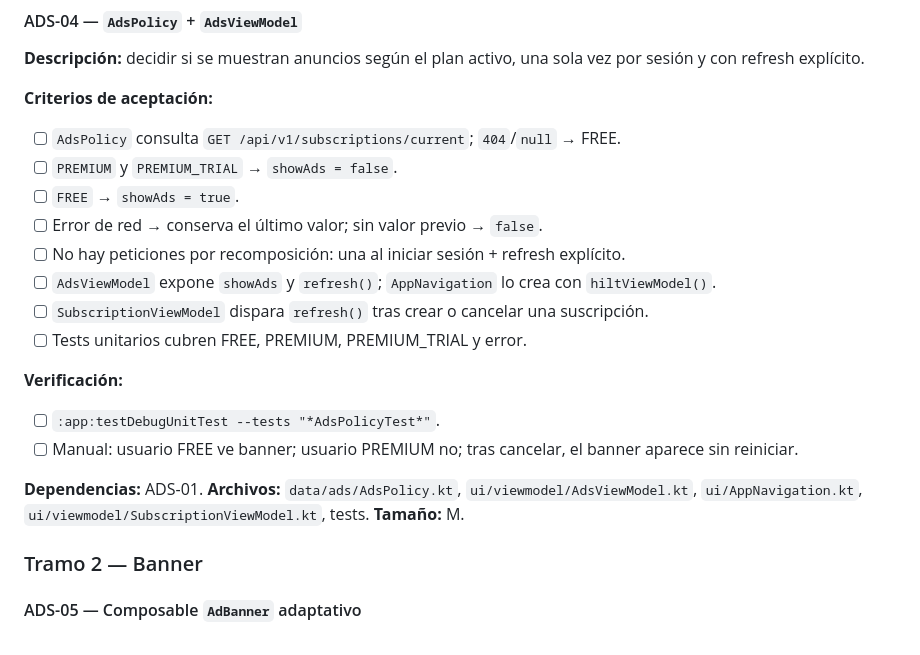
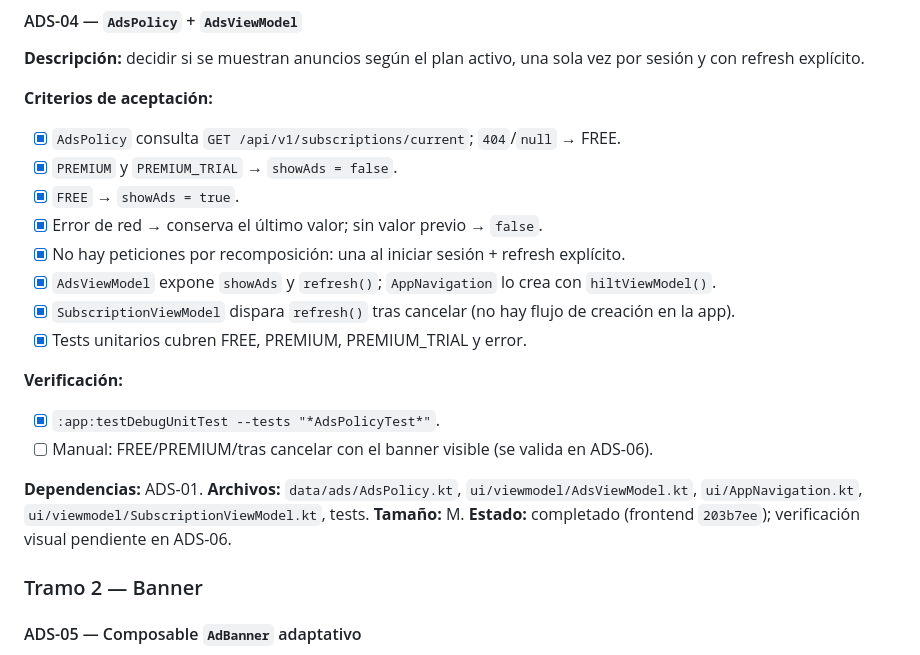
Before and after one commit to Elias2049J/finanx, a Markdown page: tasks/backlog-anuncios.md, the part around the change. Drawn GitHub-style.

Commit message:
docs(anuncios): marcar ADS-04 completado
La politica por plan queda implementada en el frontend 203b7ee; la verificacion visual con banner se hara en ADS-06.

```diff
--- a/tasks/backlog-anuncios.md
+++ b/tasks/backlog-anuncios.md
@@ -200,22 +200,23 @@ bloquear el arranque.
 sesión y con refresh explícito.
 
 **Criterios de aceptación:**
-- [ ] `AdsPolicy` consulta `GET /api/v1/subscriptions/current`; `404`/`null` → FREE.
-- [ ] `PREMIUM` y `PREMIUM_TRIAL` → `showAds = false`.
-- [ ] `FREE` → `showAds = true`.
-- [ ] Error de red → conserva el último valor; sin valor previo → `false`.
-- [ ] No hay peticiones por recomposición: una al iniciar sesión + refresh explícito.
-- [ ] `AdsViewModel` expone `showAds` y `refresh()`; `AppNavigation` lo crea con `hiltViewModel()`.
-- [ ] `SubscriptionViewModel` dispara `refresh()` tras crear o cancelar una suscripción.
-- [ ] Tests unitarios cubren FREE, PREMIUM, PREMIUM_TRIAL y error.
+- [x] `AdsPolicy` consulta `GET /api/v1/subscriptions/current`; `404`/`null` → FREE.
+- [x] `PREMIUM` y `PREMIUM_TRIAL` → `showAds = false`.
+- [x] `FREE` → `showAds = true`.
+- [x] Error de red → conserva el último valor; sin valor previo → `false`.
+- [x] No hay peticiones por recomposición: una al iniciar sesión + refresh explícito.
+- [x] `AdsViewModel` expone `showAds` y `refresh()`; `AppNavigation` lo crea con `hiltViewModel()`.
+- [x] `SubscriptionViewModel` dispara `refresh()` tras cancelar (no hay flujo de creación en la app).
+- [x] Tests unitarios cubren FREE, PREMIUM, PREMIUM_TRIAL y error.
 
 **Verificación:**
-- [ ] `:app:testDebugUnitTest --tests "*AdsPolicyTest*"`.
-- [ ] Manual: usuario FREE ve banner; usuario PREMIUM no; tras cancelar, el banner aparece sin reiniciar.
+- [x] `:app:testDebugUnitTest --tests "*AdsPolicyTest*"`.
+- [ ] Manual: FREE/PREMIUM/tras cancelar con el banner visible (se valida en ADS-06).
 
 **Dependencias:** ADS-01.
 **Archivos:** `data/ads/AdsPolicy.kt`, `ui/viewmodel/AdsViewModel.kt`, `ui/AppNavigation.kt`, `ui/viewmodel/SubscriptionViewModel.kt`, tests.
 **Tamaño:** M.
+**Estado:** completado (frontend `203b7ee`); verificación visual pendiente en ADS-06.
 
 ### Tramo 2 — Banner
 
```
